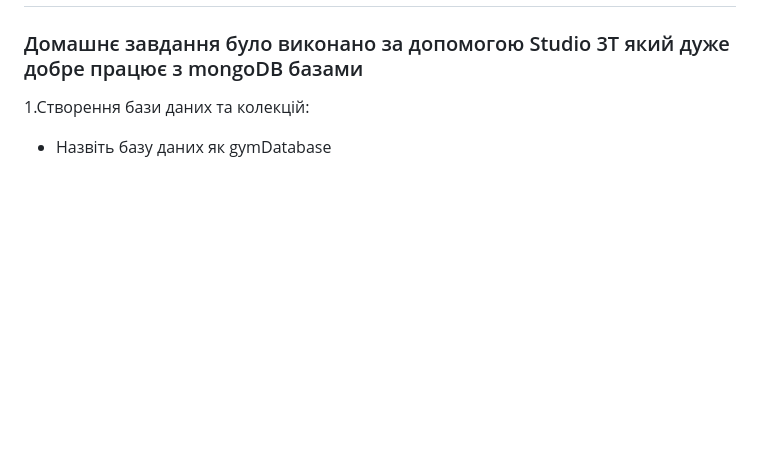
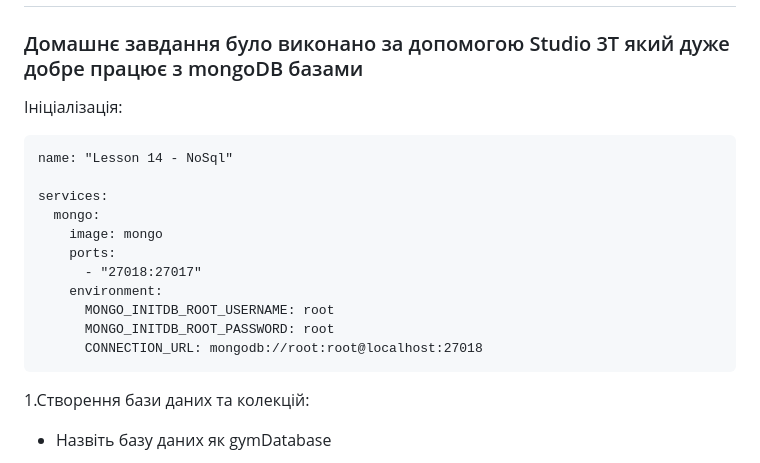
Before and after one commit to Hibanaga/robot_dreams_petclinic, a Markdown page: Readme.md, the part around the change. GitHub-like rendering; blank space fills up the shorter version.

Commit message:
HM-14 // Added docker compose config to Readme.md

````diff
--- a/Readme.md
+++ b/Readme.md
@@ -1,6 +1,21 @@
 # Домашнє завдання - NoSQL
 
 ### Домашнє завдання було виконано за допомогою Studio 3T який дуже добре працює з mongoDB базами
+Ініціалізація:
+
+```textmate
+name: "Lesson 14 - NoSql"
+
+services:
+  mongo:
+    image: mongo
+    ports:
+      - "27018:27017"
+    environment:
+      MONGO_INITDB_ROOT_USERNAME: root
+      MONGO_INITDB_ROOT_PASSWORD: root
+      CONNECTION_URL: mongodb://root:root@localhost:27018
+```
 
 1.Створення бази даних та колекцій:
 * Назвіть базу даних як gymDatabase
````
